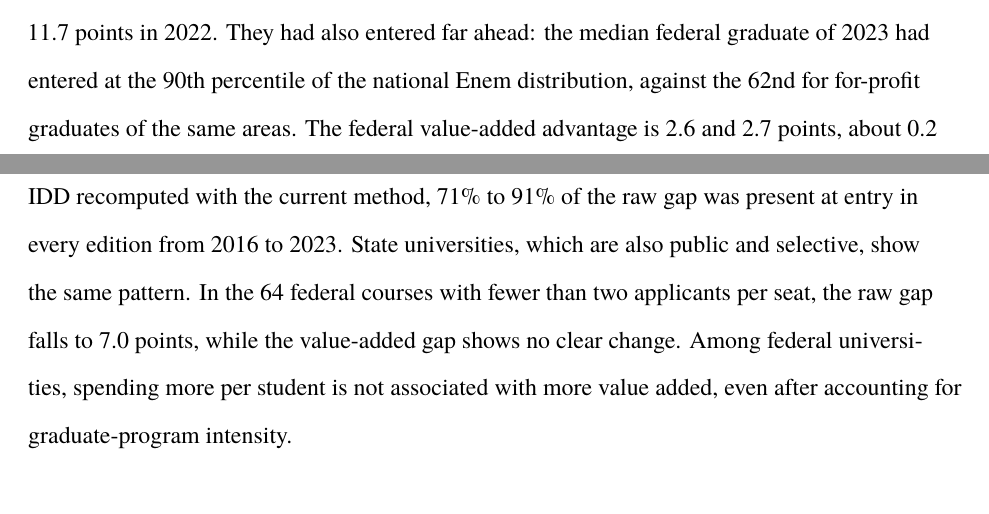
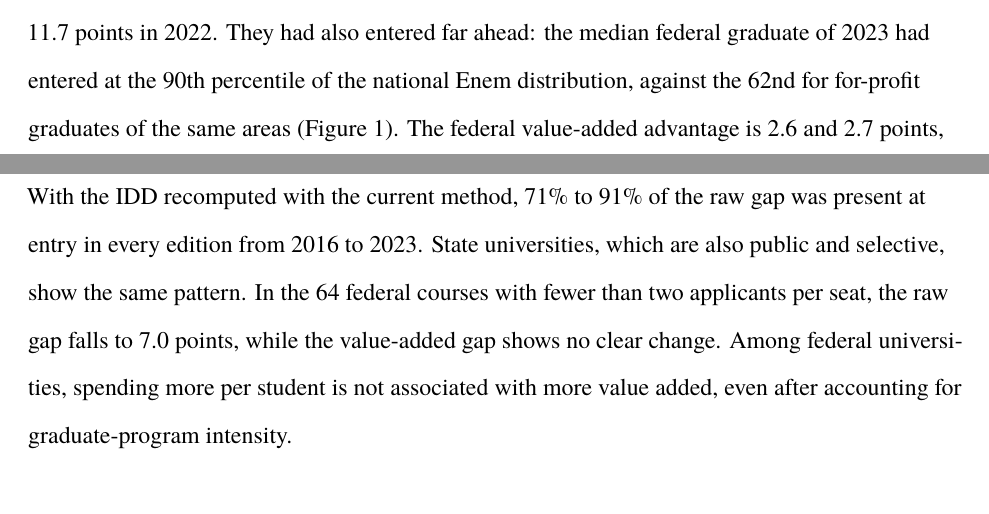
Before and after one commit to Caioalexnes/higher-education-analysis, a LaTeX paper (paper/paper_efp.tex): two parts of pages 3 and 4 of 41, joined at a grey line, cut so that both start at the same text. Compiled offline with XeLaTeX.

Commit message:
Cite Figure 1 in the introduction; EFP version lists figures before tables

```diff
--- a/paper/paper_efp.tex
+++ b/paper/paper_efp.tex
@@ -14,7 +14,7 @@
 \usepackage{caption}
 \usepackage{float}
 \usepackage[document]{ragged2e}
-\usepackage[nolists,tablesfirst]{endfloat}
+\usepackage[nolists]{endfloat}
 \captionsetup{font=small,labelfont=bf}
 \usepackage[round]{natbib}
 \usepackage{xcolor}
@@ -52,7 +52,7 @@ A raw comparison of outcomes cannot tell whether federal universities teach more
 
 The paper makes four contributions. First, it measures, for the two most recent editions (2022 and 2023, which assessed different groups of areas), how much of the raw advantage of federal courses over private courses in the same area is selection and how much is value added, with confidence intervals and, for 2023, with regressions that control for modality, institution type, course size, state and the composition of the entering cohort. Second, it tests a direct implication of the selection explanation: the federal advantage should shrink where federal courses face little competition for seats. Third, it shows that the method used to compute the IDD until 2021 removed most of each course's own effect from the indicator, the more so the larger the course, and recomputes the IDD of every edition from 2016 to 2023 with both definitions from INEP's student-level microdata, reproducing the published values exactly. With a consistent definition, the federal value-added advantage is positive in every edition and grows over time; with the published values it is close to zero until 2021. Any comparison of institutions based on the published IDD of the earlier editions is affected by the same compression. Fourth, it relates value added to current spending per student across 66 federal universities.
 
-The answer to the main question is that selection explains most of the federal advantage. Comparing courses in the same area, federal graduates score 12.7 points above for-profit private graduates in 2023, on a 0--100 scale whose within-area student standard deviation is 13.6 points, and 11.7 points in 2022. They had also entered far ahead: the median federal graduate of 2023 had entered at the 90th percentile of the national Enem distribution, against the 62nd for for-profit graduates of the same areas. The federal value-added advantage is 2.6 and 2.7 points, about 0.2 student standard deviations: 80\% and 77\% of the raw gap was already present at entry. With the IDD recomputed with the current method, 71\% to 91\% of the raw gap was present at entry in every edition from 2016 to 2023. State universities, which are also public and selective, show the same pattern. In the 64 federal courses with fewer than two applicants per seat, the raw gap falls to 7.0 points, while the value-added gap shows no clear change. Among federal universities, spending more per student is not associated with more value added, even after accounting for graduate-program intensity.
+The answer to the main question is that selection explains most of the federal advantage. Comparing courses in the same area, federal graduates score 12.7 points above for-profit private graduates in 2023, on a 0--100 scale whose within-area student standard deviation is 13.6 points, and 11.7 points in 2022. They had also entered far ahead: the median federal graduate of 2023 had entered at the 90th percentile of the national Enem distribution, against the 62nd for for-profit graduates of the same areas (Figure~\ref{fig:enem}). The federal value-added advantage is 2.6 and 2.7 points, about 0.2 student standard deviations: 80\% and 77\% of the raw gap was already present at entry. With the IDD recomputed with the current method, 71\% to 91\% of the raw gap was present at entry in every edition from 2016 to 2023. State universities, which are also public and selective, show the same pattern. In the 64 federal courses with fewer than two applicants per seat, the raw gap falls to 7.0 points, while the value-added gap shows no clear change. Among federal universities, spending more per student is not associated with more value added, even after accounting for graduate-program intensity.
 
 %======================================================================
 \section{Institutional background}\label{sec:background}
```
Also changed, not shown: paper/paper.tex (+1 -1 lines), paper/paper.pdf, paper/paper_efp.pdf.
